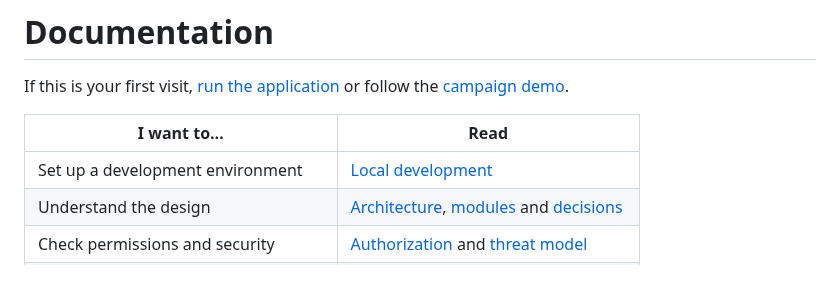
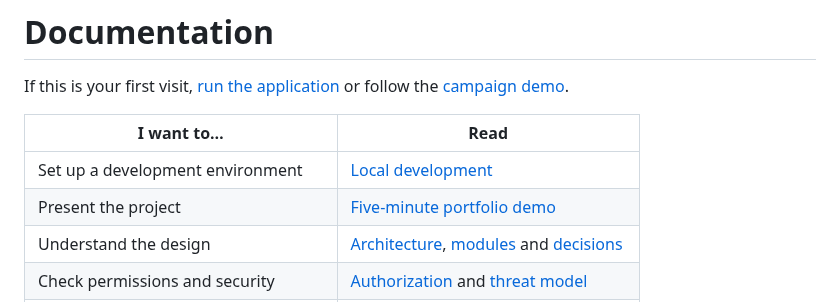
Before and after one commit to sogekingdabest/codex-of-realms, a Markdown page: docs/README.md, the part around the change. GitHub-like rendering; blank space fills up the shorter version.

```diff
--- a/docs/README.md
+++ b/docs/README.md
@@ -5,6 +5,7 @@ If this is your first visit, [run the application](../README.md#run-locally) or
 | I want to… | Read |
 |---|---|
 | Set up a development environment | [Local development](operations/LOCAL_DEVELOPMENT.md) |
+| Present the project | [Five-minute portfolio demo](../demo/PORTFOLIO.md) |
 | Understand the design | [Architecture](architecture/ARCHITECTURE.md), [modules](architecture/MODULES.md) and [decisions](architecture/DECISIONS.md) |
 | Check permissions and security | [Authorization](security/AUTHORIZATION_MODEL.md) and [threat model](security/THREAT_MODEL.md) |
 | Upgrade or test the application | [Operations](../OPERATIONS.md) |
```
Also changed, not shown: README.md (+8 -0 lines), demo/PORTFOLIO.md (added, +43 -0 lines), demo/README.md (+2 -0 lines), demo/assets/atlas.png (added), demo/assets/fuentes-direccion.png (added), demo/assets/fuentes-jugador.png (added), demo/assets/fuentes-jugadora.png (added), demo/assets/lector.png (added), demo/assets/respuesta.png (added), 1 other file.
